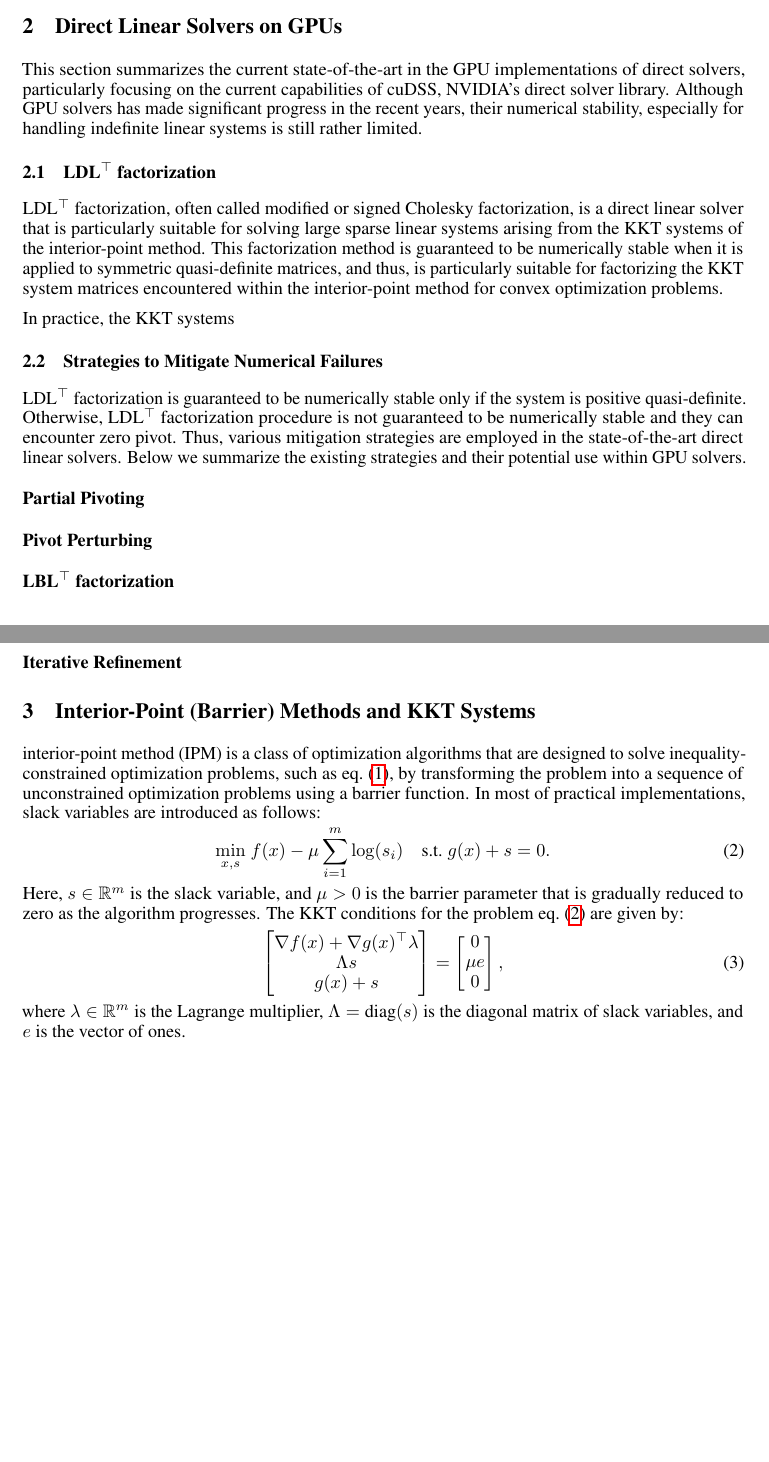
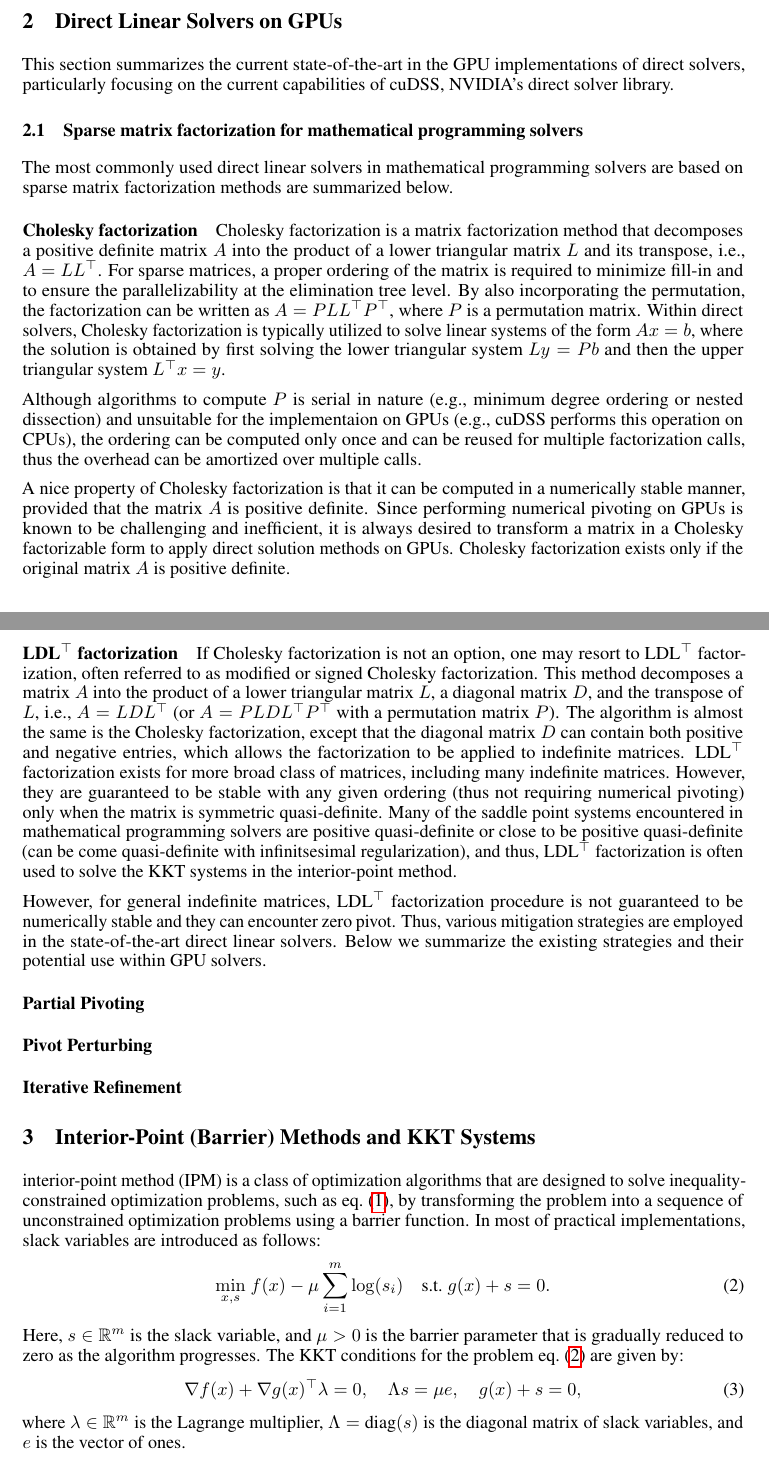
Before and after one commit to MadNLP/neurips2025-mathprog-on-gpu, a LaTeX paper (tex/main.tex): two parts of pages 3 and 4 of 14 before the commit and two parts of pages 3 and 4 of 15 after it, joined at a grey line, cut so that both start at the same text, the shorter picture padded with empty space. Compiled offline with pdfLaTeX.

Commit message:
some inputs to direct solvers

```diff
--- a/tex/main.tex
+++ b/tex/main.tex
@@ -241,28 +241,54 @@ Finally, we present numerical results highlighting scalability---often achieving
 \section{Direct Linear Solvers on GPUs}\label{eqn:linear}
 %% SS: Alexis, could you write  this section?
 This section summarizes the current state-of-the-art in the GPU implementations of direct solvers, particularly focusing on the current capabilities of cuDSS, NVIDIA's direct solver library.
-Although GPU solvers has made significant progress in the recent years, their numerical stability, especially for handling indefinite linear systems is still rather limited.
+% Although GPU solvers has made significant progress in the recent years, their numerical stability, especially for handling indefinite linear systems is still rather limited.
 
-\subsection{LDL$^\top$ factorization}
-LDL$^\top$ factorization, often called modified or signed Cholesky factorization, is a direct linear solver that is particularly suitable for solving large sparse linear systems arising from the KKT systems of the interior-point method.
-This factorization method is guaranteed to be numerically stable when it is applied to symmetric quasi-definite matrices, and thus, is particularly suitable for factorizing the KKT system matrices encountered within the interior-point method for convex optimization problems.
+\subsection{Sparse matrix factorization for mathematical programming solvers}
+The most commonly used direct linear solvers in mathematical programming solvers are based on sparse matrix factorization methods are summarized below.
 
-In practice, the KKT systems
+\paragraph{Cholesky factorization}
+Cholesky factorization is a matrix factorization method that decomposes a positive definite matrix $A$ into the product of a lower triangular matrix $L$ and its transpose, i.e., $A = LL^\top$. For sparse matrices, a proper ordering of the matrix is required to minimize fill-in and to ensure the parallelizability at the elimination tree level. By also incorporating the permutation, the factorization can be written as $A = P L L^\top P^\top$, where $P$ is a permutation matrix.
+Within direct solvers, Cholesky factorization is typically utilized to solve linear systems of the form $Ax = b$, where the solution is obtained by first solving the lower triangular system $Ly = Pb$ and then the upper triangular system $L^\top x = y$.
+
+Although algorithms to compute $P$ is serial in nature (e.g., minimum degree ordering or nested dissection) and unsuitable for the implementaion on GPUs (e.g., cuDSS performs this operation on CPUs), the ordering can be computed only once and can be reused for multiple factorization calls, thus the overhead can be amortized over multiple calls.
+
+A nice property of Cholesky factorization is that it can be computed in a numerically stable manner, provided that the matrix $A$ is positive definite.
+Since performing numerical pivoting on GPUs is known to be challenging and inefficient, it is always desired to transform a matrix in a Cholesky factorizable form to apply direct solution methods on GPUs.
+Cholesky factorization exists only if the original matrix $A$ is positive definite.
+
+% Conversely, if the matrix is not positive definite, the Cholesky factorization will fail, and the algorithm will encounter a zero pivot.
+% Thus, the failure of the Cholesky factorization can be used by the optimization sovler as a signal that the primal regularization needs to be increased to ensure the descent direction of the Newton's step.
+
+
+\paragraph{LDL$^\top$ factorization}
+If Cholesky factorization is not an option, one may resort to LDL$^\top$ factorization, often referred to as modified or signed Cholesky factorization.
+This method decomposes a matrix $A$ into the product of a lower triangular matrix $L$, a diagonal matrix $D$, and the transpose of $L$, i.e., $A = L D L^\top$ (or $A = P L D L^\top P^\top$ with a permutation matrix $P$).
+The algorithm is almost the same is the Cholesky factorization, except that the diagonal matrix $D$ can contain both positive and negative entries, which allows the factorization to be applied to indefinite matrices.
+LDL$^\top$ factorization exists for more broad class of matrices, including many indefinite matrices.
+However, they are guaranteed to be stable with any given ordering (thus not requiring numerical pivoting) only when the matrix is symmetric quasi-definite.
+Many of the saddle point systems encountered in mathematical programming solvers are positive quasi-definite or close to be positive quasi-definite (can be come quasi-definite with infinitsesimal regularization), and thus, LDL$^\top$ factorization is often used to solve the KKT systems in the interior-point method.
+
+However, for general indefinite matrices, LDL$^\top$ factorization procedure is not guaranteed to be numerically stable and they can encounter zero pivot.
+Thus, various mitigation strategies are employed in the state-of-the-art direct linear solvers.
+Below we summarize the existing strategies and their potential use within GPU solvers.
+\paragraph{Partial Pivoting}
+\paragraph{Pivot Perturbing}
+\paragraph{Iterative Refinement}
+
+% This factorization method is guaranteed to be numerically stable when it is applied to symmetric quasi-definite matrices, and thus, is particularly suitable for factorizing the KKT system matrices encountered within the interior-point method for convex optimization problems.
+
+
+
+% In practice, the KKT systems
 
 % some basic description of LDLT factorization algorihthm, highlighting their usage within convex solvers.
 
-\subsection{Strategies to Mitigate Numerical Failures}
+% \subsection{Strategies to Mitigate Numerical Failures}
 
-LDL$^\top$ factorization is guaranteed to be numerically stable only if the system is positive quasi-definite.
-Otherwise, LDL$^\top$ factorization procedure is not guaranteed to be numerically stable and they can encounter zero pivot.
-Thus, various mitigation strategies are employed in the state-of-the-art direct linear solvers.
-Below we summarize the existing strategies and their potential use within GPU solvers.
+
 
 % discuss the strategies to mitigate the numerical failure; partial pivoting, LBL^T, pivot perturbing, iterative refinement
-\paragraph{Partial Pivoting}
-\paragraph{Pivot Perturbing}
-\paragraph{LBL$^\top$ factorization}
-\paragraph{Iterative Refinement}
+% \subsection{Strategies to Mitigate Numerical Failures}
 
 
 
@@ -274,20 +300,12 @@ Below we summarize the existing strategies and their potential use within GPU so
 Here, $s \in \mathbb{R}^m$ is the slack variable, and $\mu > 0$ is the barrier parameter that is gradually reduced to zero as the algorithm progresses.
 The KKT conditions for the problem \cref{eqn:barrier} are given by:
 \begin{align}\label{eqn:kkt}
-  \begin{bmatrix}
-    \nabla f(x) + \nabla g(x)^\top \lambda\\
-    \Lambda s  \\
-    g(x) + s \\
-  \end{bmatrix} =
-  \begin{bmatrix}
-    0 \\
-    \mu e\\
-    0 \\
-  \end{bmatrix},
+  \nabla f(x) + \nabla g(x)^\top \lambda = 0, \quad
+  \Lambda s  = \mu e,\quad
+  g(x) + s =   0 ,
 \end{align}
 where $\lambda \in \mathbb{R}^m$ is the Lagrange multiplier, $\Lambda = \text{diag}(s)$ is the diagonal matrix of slack variables, and $e$ is the vector of ones.
 
-\paragraph{KKT System}
 \Gls*{ipm} solves \cref{eqn:kkt} iteratively, where at each iteration, the KKT system:
 \begin{align}\label{eqn:kkt_system}
   \begin{bmatrix}
```
Also changed, not shown: tex/main.tex (14 more changed lines).
